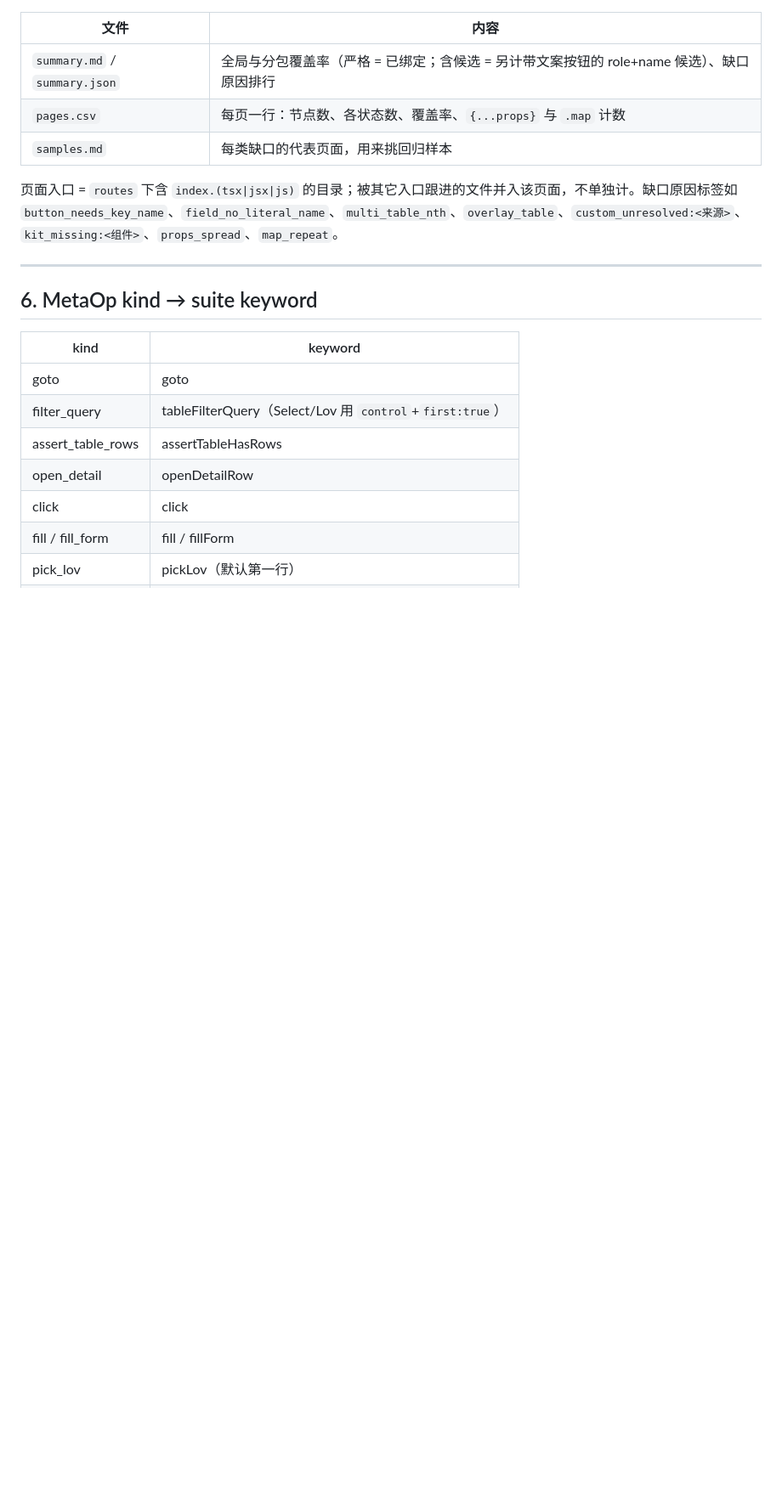
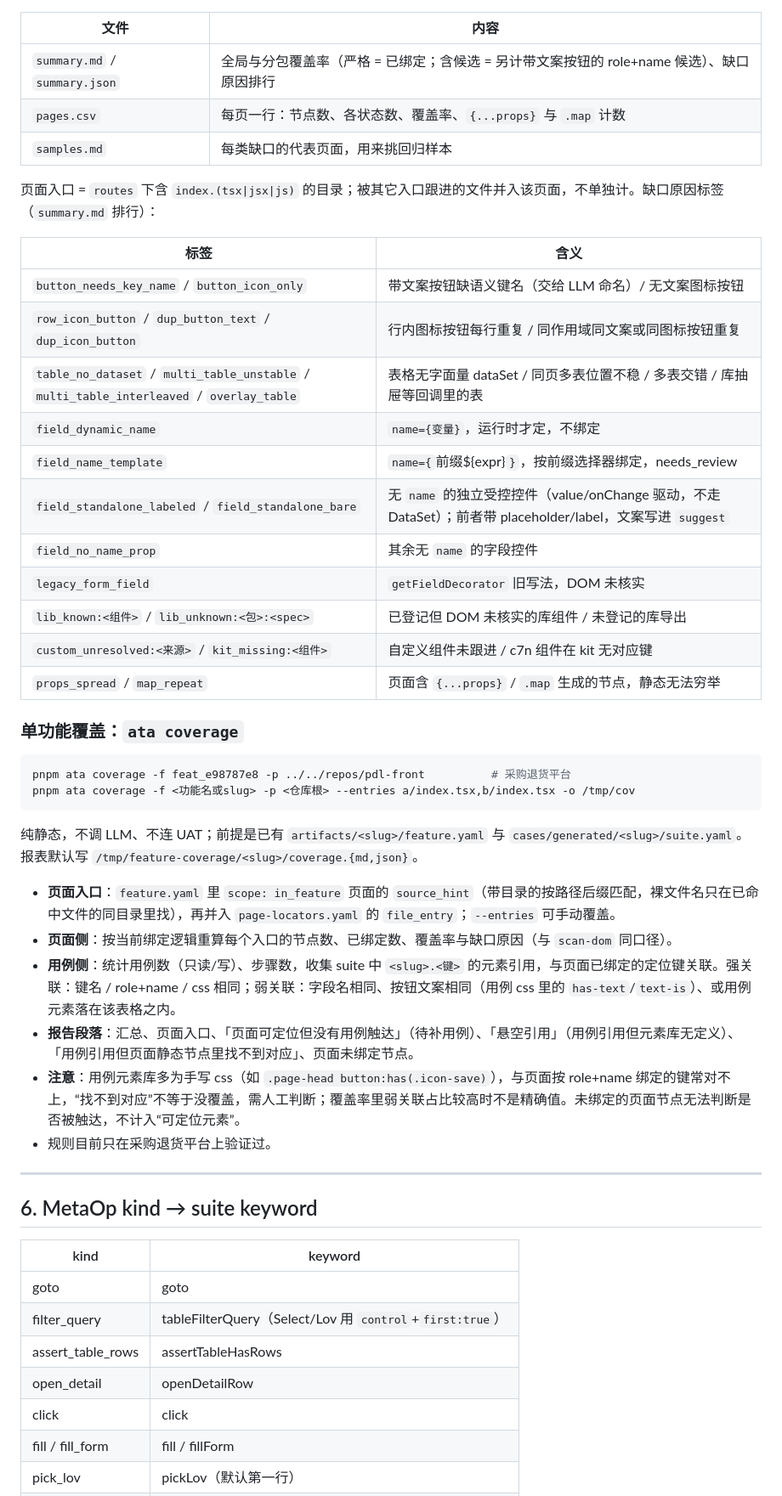
Before and after one commit to EternalBall/choerodonTest, a Markdown page: README.md, the part around one of its changes. Shown at 85% size. GitHub-like rendering; blank space fills up the shorter version.

Commit message:
[AI-IMP]readme 补 ata coverage 与体检缺口标签
Co-Authored-By: Claude Sonnet 5.5 <noreply@anthropic.com>

````diff
--- a/README.md
+++ b/README.md
@@ -312,7 +311,37 @@ pnpm ata scan-dom -p <仓库根> --packages key-hwms-front -o /tmp/dom-scan
 | `pages.csv` | 每页一行：节点数、各状态数、覆盖率、`{...props}` 与 `.map` 计数 |
 | `samples.md` | 每类缺口的代表页面，用来挑回归样本 |
 
-页面入口 = `routes` 下含 `index.(tsx|jsx|js)` 的目录；被其它入口跟进的文件并入该页面，不单独计。缺口原因标签如 `button_needs_key_name`、`field_no_literal_name`、`multi_table_nth`、`overlay_table`、`custom_unresolved:<来源>`、`kit_missing:<组件>`、`props_spread`、`map_repeat`。
+页面入口 = `routes` 下含 `index.(tsx|jsx|js)` 的目录；被其它入口跟进的文件并入该页面，不单独计。缺口原因标签（`summary.md` 排行）：
+
+| 标签 | 含义 |
+|---|---|
+| `button_needs_key_name` / `button_icon_only` | 带文案按钮缺语义键名（交给 LLM 命名）/ 无文案图标按钮 |
+| `row_icon_button` / `dup_button_text` / `dup_icon_button` | 行内图标按钮每行重复 / 同作用域同文案或同图标按钮重复 |
+| `table_no_dataset` / `multi_table_unstable` / `multi_table_interleaved` / `overlay_table` | 表格无字面量 dataSet / 同页多表位置不稳 / 多表交错 / 库抽屉等回调里的表 |
+| `field_dynamic_name` | `name={变量}`，运行时才定，不绑定 |
+| `field_name_template` | `name={`前缀${expr}`}`，按前缀选择器绑定，needs_review |
+| `field_standalone_labeled` / `field_standalone_bare` | 无 `name` 的独立受控控件（value/onChange 驱动，不走 DataSet）；前者带 placeholder/label，文案写进 `suggest` |
+| `field_no_name_prop` | 其余无 `name` 的字段控件 |
+| `legacy_form_field` | `getFieldDecorator` 旧写法，DOM 未核实 |
+| `lib_known:<组件>` / `lib_unknown:<包>:<spec>` | 已登记但 DOM 未核实的库组件 / 未登记的库导出 |
+| `custom_unresolved:<来源>` / `kit_missing:<组件>` | 自定义组件未跟进 / c7n 组件在 kit 无对应键 |
+| `props_spread` / `map_repeat` | 页面含 `{...props}` / `.map` 生成的节点，静态无法穷举 |
+
+### 单功能覆盖：`ata coverage`
+
+```bash
+pnpm ata coverage -f feat_e98787e8 -p ../../repos/pdl-front          # 采购退货平台
+pnpm ata coverage -f <功能名或slug> -p <仓库根> --entries a/index.tsx,b/index.tsx -o /tmp/cov
+```
+
+纯静态，不调 LLM、不连 UAT；前提是已有 `artifacts/<slug>/feature.yaml` 与 `cases/generated/<slug>/suite.yaml`。报表默认写 `/tmp/feature-coverage/<slug>/coverage.{md,json}`。
+
+- **页面入口**：`feature.yaml` 里 `scope: in_feature` 页面的 `source_hint`（带目录的按路径后缀匹配，裸文件名只在已命中文件的同目录里找），再并入 `page-locators.yaml` 的 `file_entry`；`--entries` 可手动覆盖。
+- **页面侧**：按当前绑定逻辑重算每个入口的节点数、已绑定数、覆盖率与缺口原因（与 `scan-dom` 同口径）。
+- **用例侧**：统计用例数（只读/写）、步骤数，收集 suite 中 `<slug>.<键>` 的元素引用，与页面已绑定的定位键关联。强关联：键名 / role+name / css 相同；弱关联：字段名相同、按钮文案相同（用例 css 里的 `has-text`/`text-is`）、或用例元素落在该表格之内。
+- **报告段落**：汇总、页面入口、「页面可定位但没有用例触达」（待补用例）、「悬空引用」（用例引用但元素库无定义）、「用例引用但页面静态节点里找不到对应」、页面未绑定节点。
+- **注意**：用例元素库多为手写 css（如 `.page-head button:has(.icon-save)`），与页面按 role+name 绑定的键常对不上，“找不到对应”不等于没覆盖，需人工判断；覆盖率里弱关联占比较高时不是精确值。未绑定的页面节点无法判断是否被触达，不计入“可定位元素”。
+- 规则目前只在采购退货平台上验证过。
 
 ---
 
````
Also changed, not shown: other parts of README.md (+1 -2 lines).
